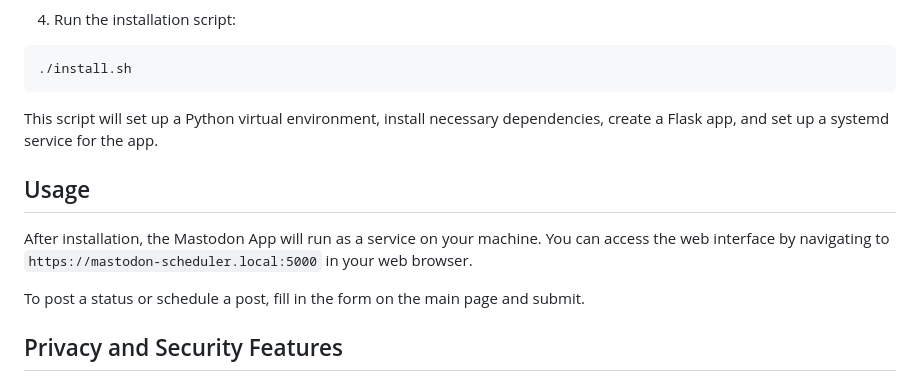
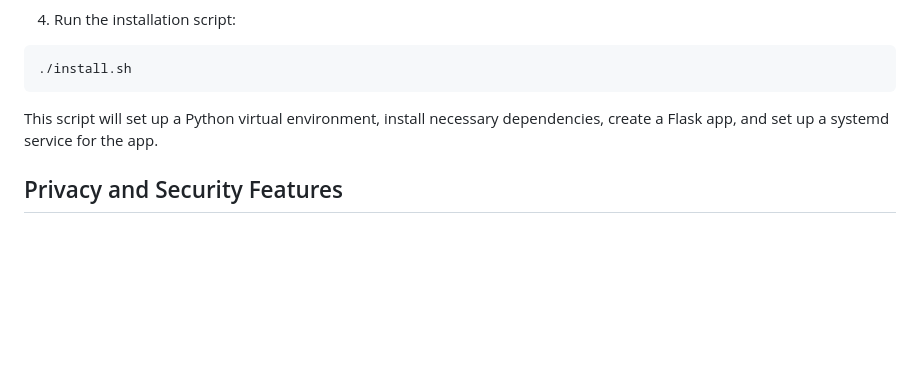
Before and after one commit to scidsg/mastodon-scheduler, a Markdown page: README.md, the part around the change. GitHub-like rendering; blank space fills up the shorter version.

```diff
--- a/README.md
+++ b/README.md
@@ -67,12 +67,6 @@ chmod +x install.sh
 
 This script will set up a Python virtual environment, install necessary dependencies, create a Flask app, and set up a systemd service for the app.
 
-## Usage
-
-After installation, the Mastodon App will run as a service on your machine. You can access the web interface by navigating to `https://mastodon-scheduler.local:5000` in your web browser.
-
-To post a status or schedule a post, fill in the form on the main page and submit.
-
 ## Privacy and Security Features
 
 Our Mastodon Scheduler app prioritizes privacy and security right from the installation process. The install.sh script, designed to be run with root privileges, ensures a secure setup by performing tasks such as:
```
